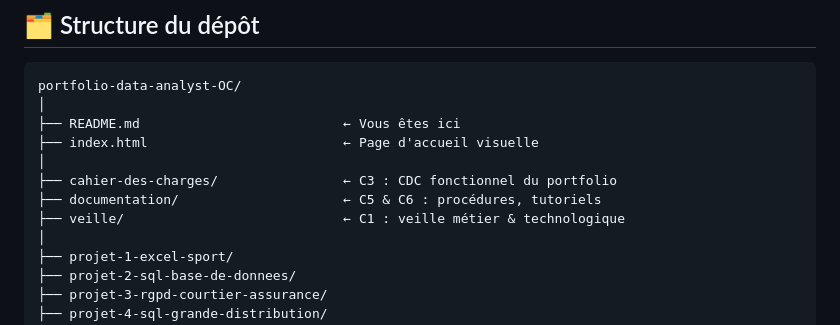
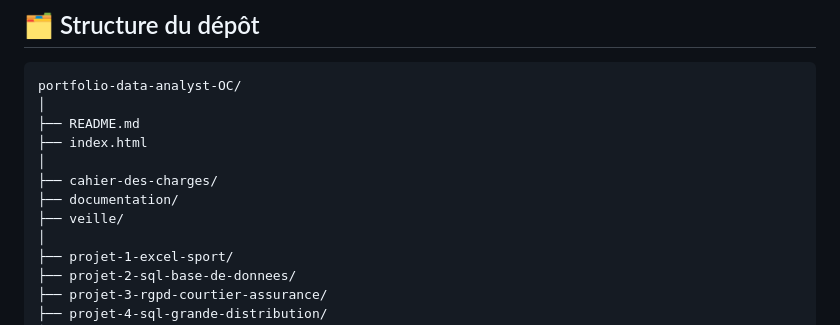
Before and after one commit to TSQV-prog/portfolio-data-analyst-OC, a Markdown page: README.md, the part around the change. GitHub-like rendering.

````diff
--- a/README.md
+++ b/README.md
@@ -131,12 +131,12 @@ Ma veille couvre 6 domaines : Business Intelligence, Data & Analyse, Méthodes B
 ```
 portfolio-data-analyst-OC/
 │
-├── README.md                          ← Vous êtes ici
-├── index.html                         ← Page d'accueil visuelle
+├── README.md
+├── index.html
 │
-├── cahier-des-charges/                ← C3 : CDC fonctionnel du portfolio
-├── documentation/                     ← C5 & C6 : procédures, tutoriels
-├── veille/                            ← C1 : veille métier & technologique
+├── cahier-des-charges/
+├── documentation/
+├── veille/
 │
 ├── projet-1-excel-sport/
 ├── projet-2-sql-base-de-donnees/
````
